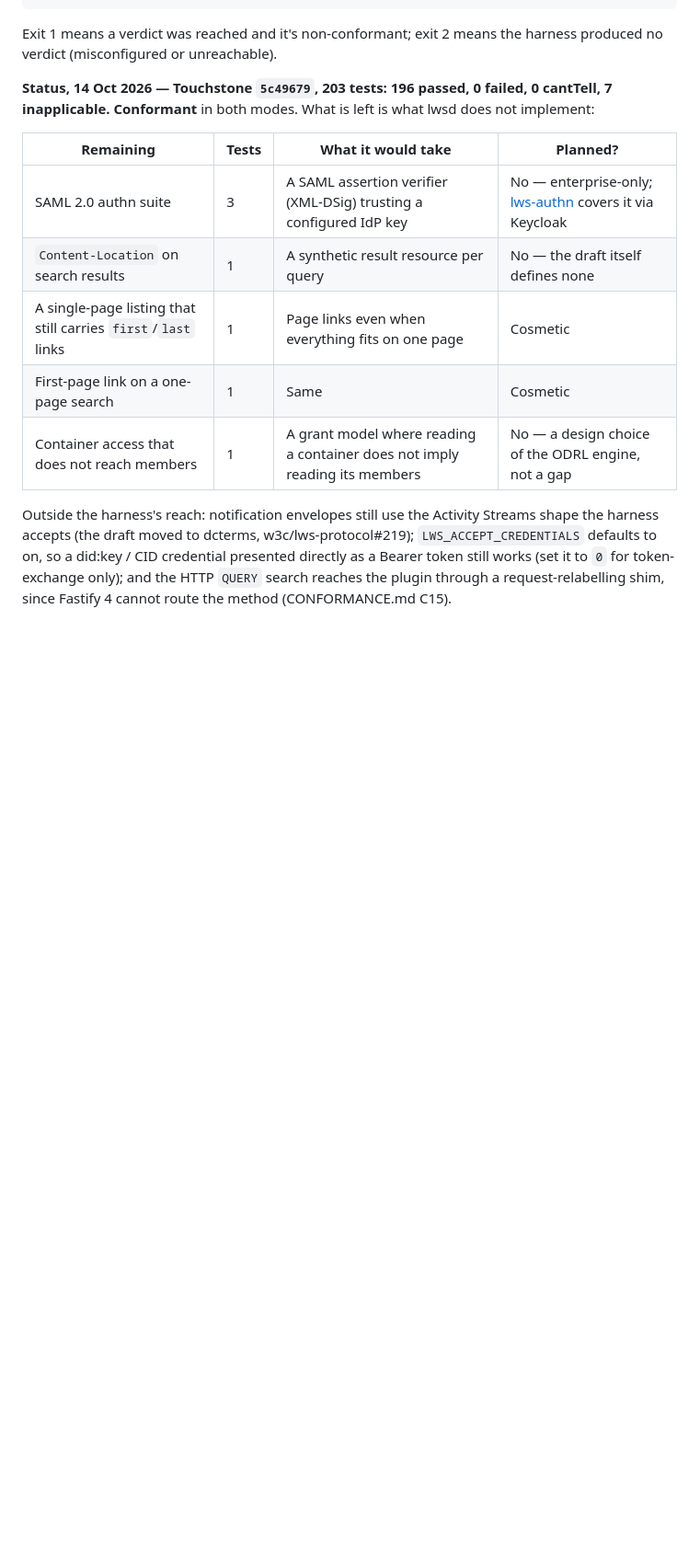
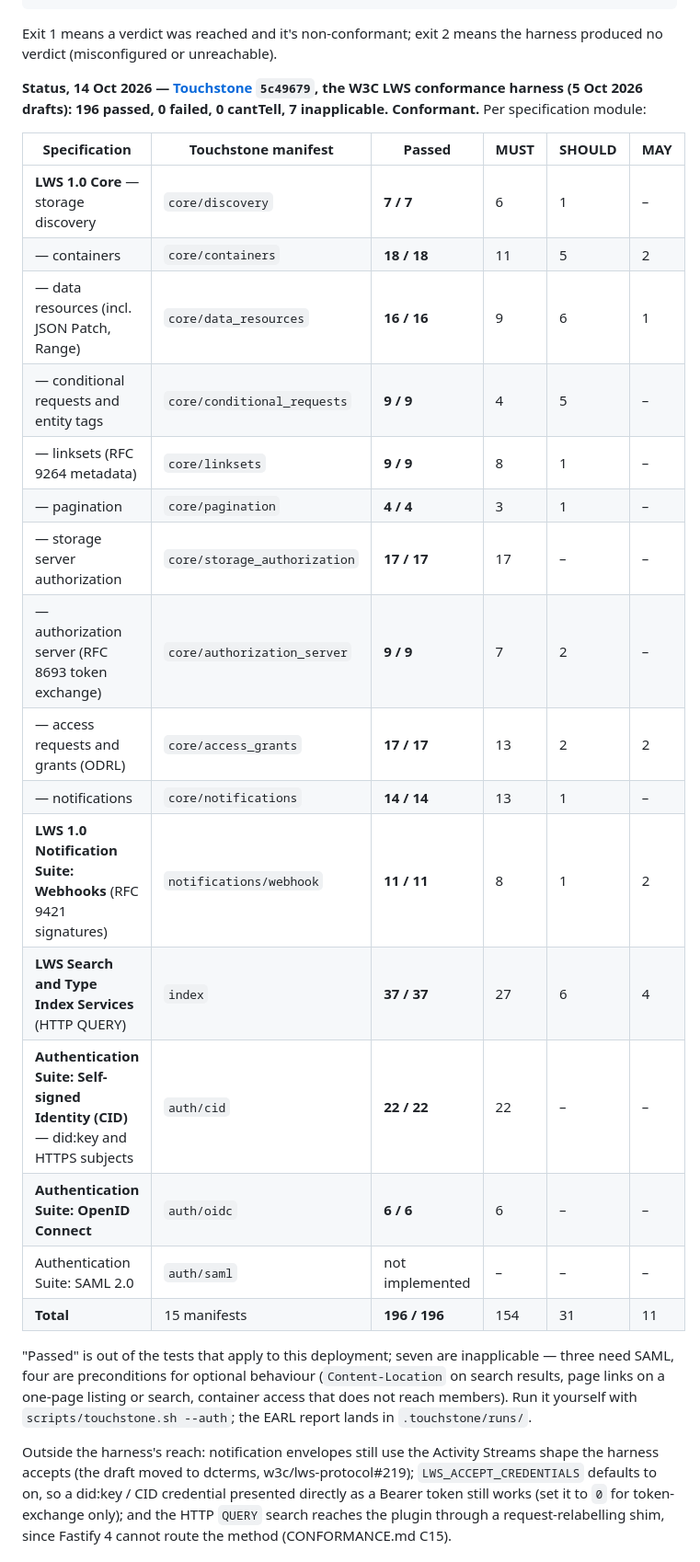
Before and after one commit to linkedwebstorage/lwsd, a Markdown page: README.md, the part around the change. Shown at 92% size. Rendered like a GitHub page; blank space fills up the shorter version.

Commit message:
README: Touchstone results per specification module

```diff
--- a/README.md
+++ b/README.md
@@ -113,16 +113,33 @@ scripts/touchstone.sh --module core      # or auth, core/containers, one test id
 Exit 1 means a verdict was reached and it's non-conformant; exit 2 means the harness produced no
 verdict (misconfigured or unreachable).
 
-**Status, 14 Oct 2026 — Touchstone `5c49679`, 203 tests: 196 passed, 0 failed, 0 cantTell,
-7 inapplicable. Conformant** in both modes. What is left is what lwsd does not implement:
+**Status, 14 Oct 2026 — [Touchstone](https://github.com/ebremer/touchstone) `5c49679`, the W3C LWS
+conformance harness (5 Oct 2026 drafts): 196 passed, 0 failed, 0 cantTell, 7 inapplicable.
+Conformant.** Per specification module:
 
-| Remaining | Tests | What it would take | Planned? |
-|---|---|---|---|
-| SAML 2.0 authn suite | 3 | A SAML assertion verifier (XML-DSig) trusting a configured IdP key | No — enterprise-only; [lws-authn](https://github.com/ebremer/lws-authn) covers it via Keycloak |
-| `Content-Location` on search results | 1 | A synthetic result resource per query | No — the draft itself defines none |
-| A single-page listing that still carries `first`/`last` links | 1 | Page links even when everything fits on one page | Cosmetic |
-| First-page link on a one-page search | 1 | Same | Cosmetic |
-| Container access that does not reach members | 1 | A grant model where reading a container does not imply reading its members | No — a design choice of the ODRL engine, not a gap |
+| Specification | Touchstone manifest | Passed | MUST | SHOULD | MAY |
+|---|---|---|---|---|---|
+| **LWS 1.0 Core** — storage discovery | `core/discovery` | **7 / 7** | 6 | 1 | – |
+| — containers | `core/containers` | **18 / 18** | 11 | 5 | 2 |
+| — data resources (incl. JSON Patch, Range) | `core/data_resources` | **16 / 16** | 9 | 6 | 1 |
+| — conditional requests and entity tags | `core/conditional_requests` | **9 / 9** | 4 | 5 | – |
+| — linksets (RFC 9264 metadata) | `core/linksets` | **9 / 9** | 8 | 1 | – |
+| — pagination | `core/pagination` | **4 / 4** | 3 | 1 | – |
+| — storage server authorization | `core/storage_authorization` | **17 / 17** | 17 | – | – |
+| — authorization server (RFC 8693 token exchange) | `core/authorization_server` | **9 / 9** | 7 | 2 | – |
+| — access requests and grants (ODRL) | `core/access_grants` | **17 / 17** | 13 | 2 | 2 |
+| — notifications | `core/notifications` | **14 / 14** | 13 | 1 | – |
+| **LWS 1.0 Notification Suite: Webhooks** (RFC 9421 signatures) | `notifications/webhook` | **11 / 11** | 8 | 1 | 2 |
+| **LWS Search and Type Index Services** (HTTP QUERY) | `index` | **37 / 37** | 27 | 6 | 4 |
+| **Authentication Suite: Self-signed Identity (CID)** — did:key and HTTPS subjects | `auth/cid` | **22 / 22** | 22 | – | – |
+| **Authentication Suite: OpenID Connect** | `auth/oidc` | **6 / 6** | 6 | – | – |
+| Authentication Suite: SAML 2.0 | `auth/saml` | not implemented | – | – | – |
+| **Total** | 15 manifests | **196 / 196** | 154 | 31 | 11 |
+
+"Passed" is out of the tests that apply to this deployment; seven are inapplicable — three need SAML,
+four are preconditions for optional behaviour (`Content-Location` on search results, page links on
+a one-page listing or search, container access that does not reach members). Run it yourself with
+`scripts/touchstone.sh --auth`; the EARL report lands in `.touchstone/runs/`.
 
 Outside the harness's reach: notification envelopes still use the Activity Streams shape the
 harness accepts (the draft moved to dcterms, w3c/lws-protocol#219); `LWS_ACCEPT_CREDENTIALS`
```
